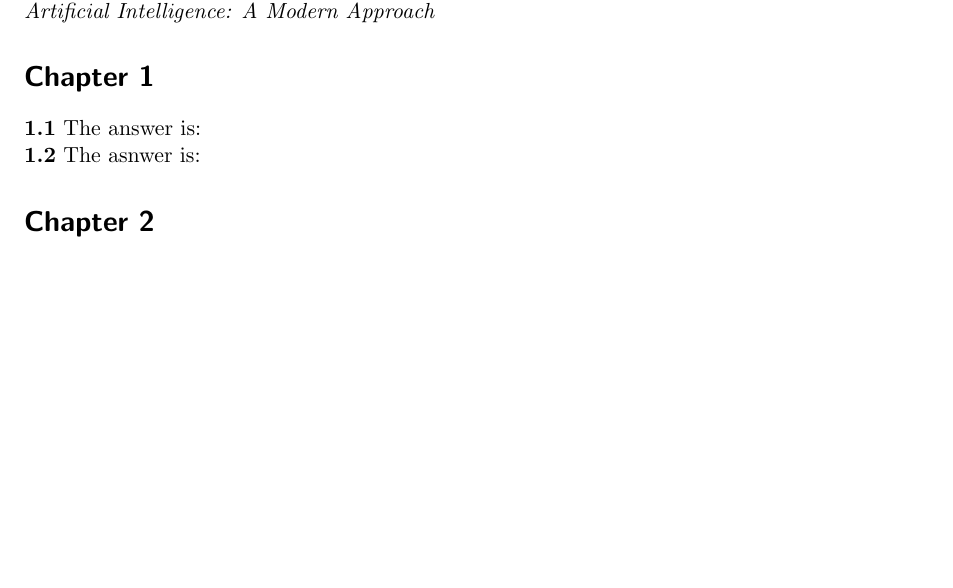
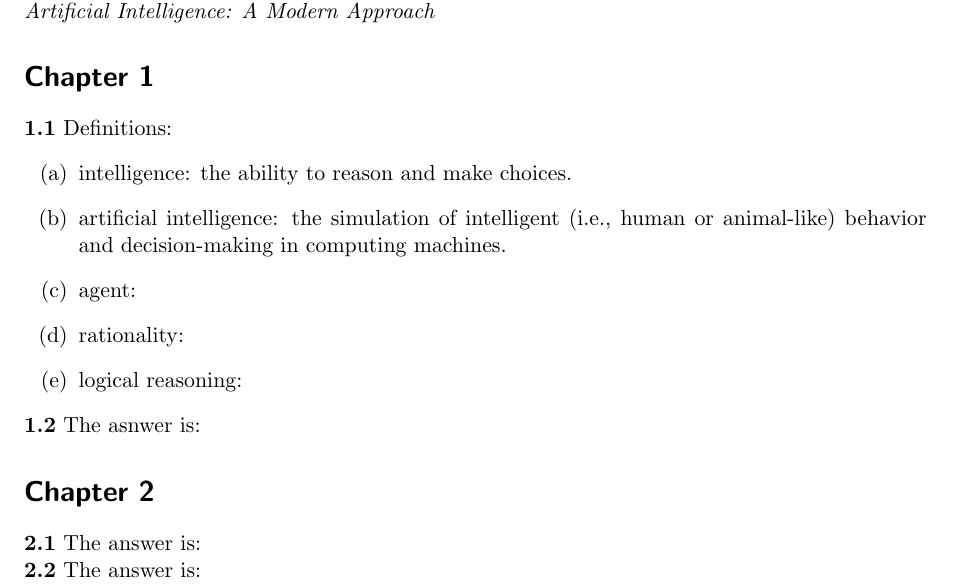
Before and after one commit to humamrashid/AI, a LaTeX problem sheet (homeworks/hw1.tex): part of the page, cut so that both start at the same text, the shorter picture padded with empty space. Compiled offline with pdfLaTeX.

Commit message:
Inc. commit.

```diff
--- a/homeworks/hw1.tex
+++ b/homeworks/hw1.tex
@@ -5,6 +5,7 @@
 \documentclass{scrartcl}
 \usepackage[utf8]{inputenc}
 \usepackage[a4paper, margin=1in]{geometry}
+\usepackage[shortlabels]{enumitem}
 \begin{document}
 
 \begin{flushleft}
@@ -15,11 +16,21 @@
 \end{flushleft}
 
 \section*{Chapter 1}
-\textbf{1.1} The answer is:
-\\
+\textbf{1.1} Definitions:
+\begin{enumerate}[(a)]
+    \item intelligence: the ability to reason and make choices.
+    \item artificial intelligence: the simulation of intelligent (i.e., human or animal-like)
+        behavior and decision-making in computing machines.
+    \item agent:
+    \item rationality:
+    \item logical reasoning:
+\end{enumerate}
 \textbf{1.2} The asnwer is:
 
 \section*{Chapter 2}
+\textbf{2.1} The answer is:
+\\
+\textbf{2.2} The answer is:
 
 \end{document}
 
```
